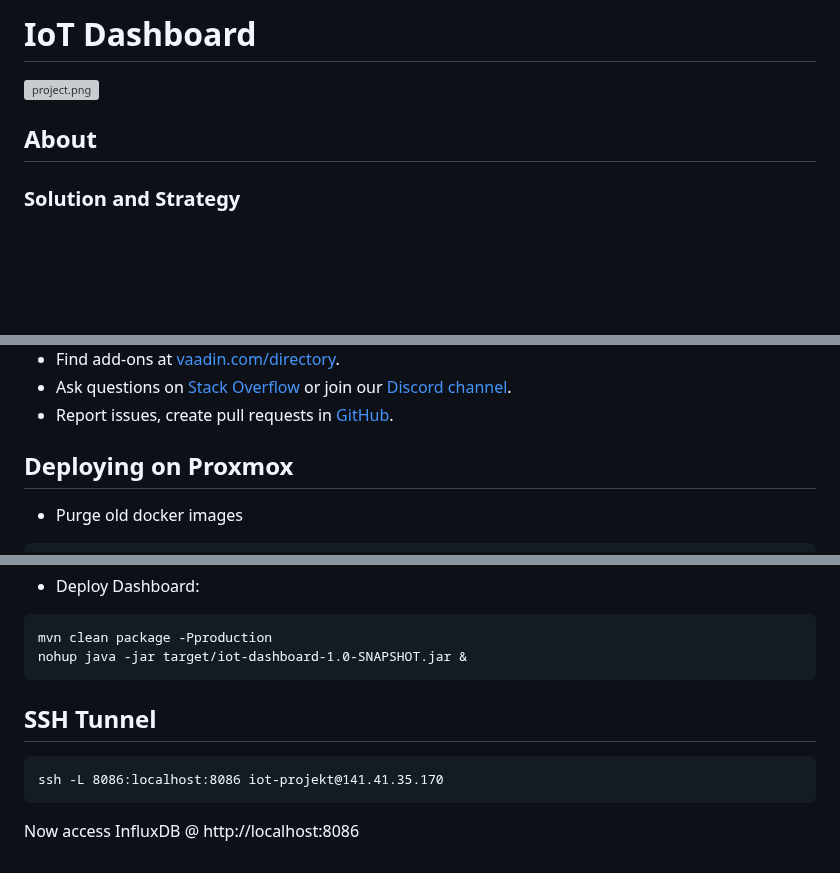
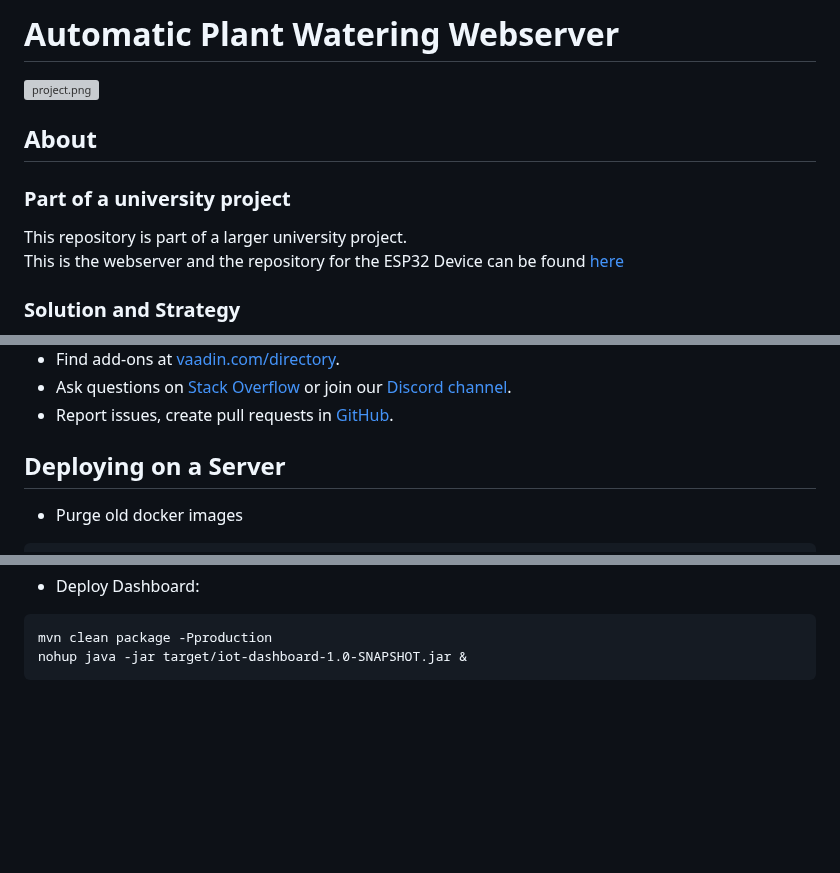
Before and after one commit to greiner-petter/Automatic-Plant-Watering, a Markdown page: README.md, 3 parts joined by grey strips. Rendered like a GitHub page; blank space fills up the shorter version; grey boxes are pictures that could not be loaded.

````diff
--- a/README.md
+++ b/README.md
@@ -1,8 +1,13 @@
-# IoT Dashboard
+# Automatic Plant Watering Webserver
 
 ![project.png](docs/project.png)
 
 ## About
+
+### Part of a university project
+
+This repository is part of a larger university project. <br>
+This is the webserver and the repository for the ESP32 Device can be found [here](https://github.com/greiner-petter/Automatic-Plant-Watering-Device)
 
 ### Solution and Strategy
 - The Device supports a simple threshold-based strategy to supply the plant with water
@@ -62,7 +67,7 @@ Once the JAR file is built, you can run it using
 - Ask questions on [Stack Overflow](https://stackoverflow.com/questions/tagged/vaadin) or join our [Discord channel](https://discord.gg/MYFq5RTbBn).
 - Report issues, create pull requests in [GitHub](https://github.com/vaadin).
 
-## Deploying on Proxmox
+## Deploying on a Server
 - Purge old docker images
 ```
 sudo docker stop $(sudo docker ps -aq) && sudo docker rm $(sudo docker ps -aq) && sudo docker rmi $(sudo docker images -q)
@@ -81,10 +86,3 @@ sudo docker compose up -d
 mvn clean package -Pproduction
 nohup java -jar target/iot-dashboard-1.0-SNAPSHOT.jar &
 ```
-
-## SSH Tunnel
-```
-ssh -L 8086:localhost:8086 iot-projekt@141.41.35.170
-```
-
-Now access InfluxDB @ http://localhost:8086
````
